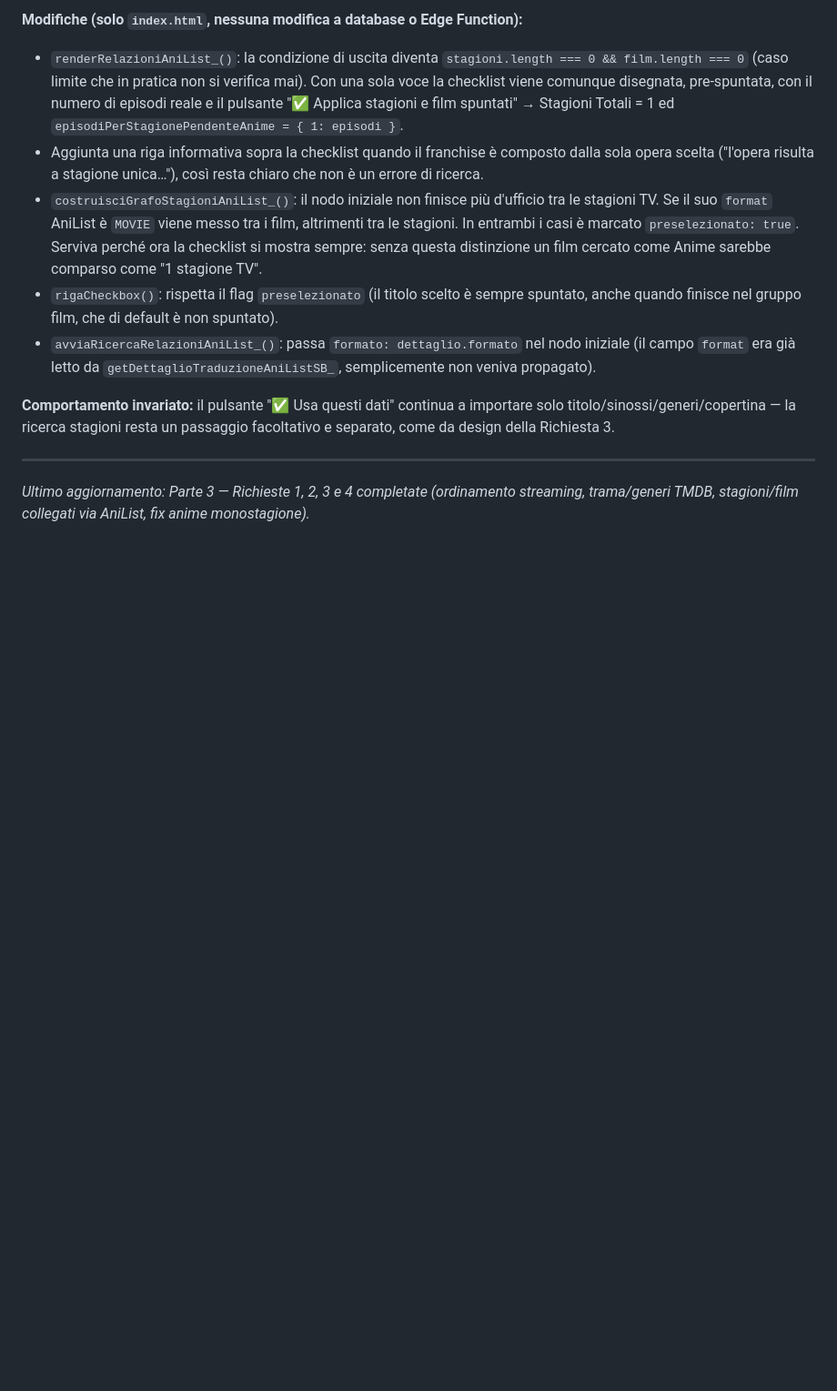
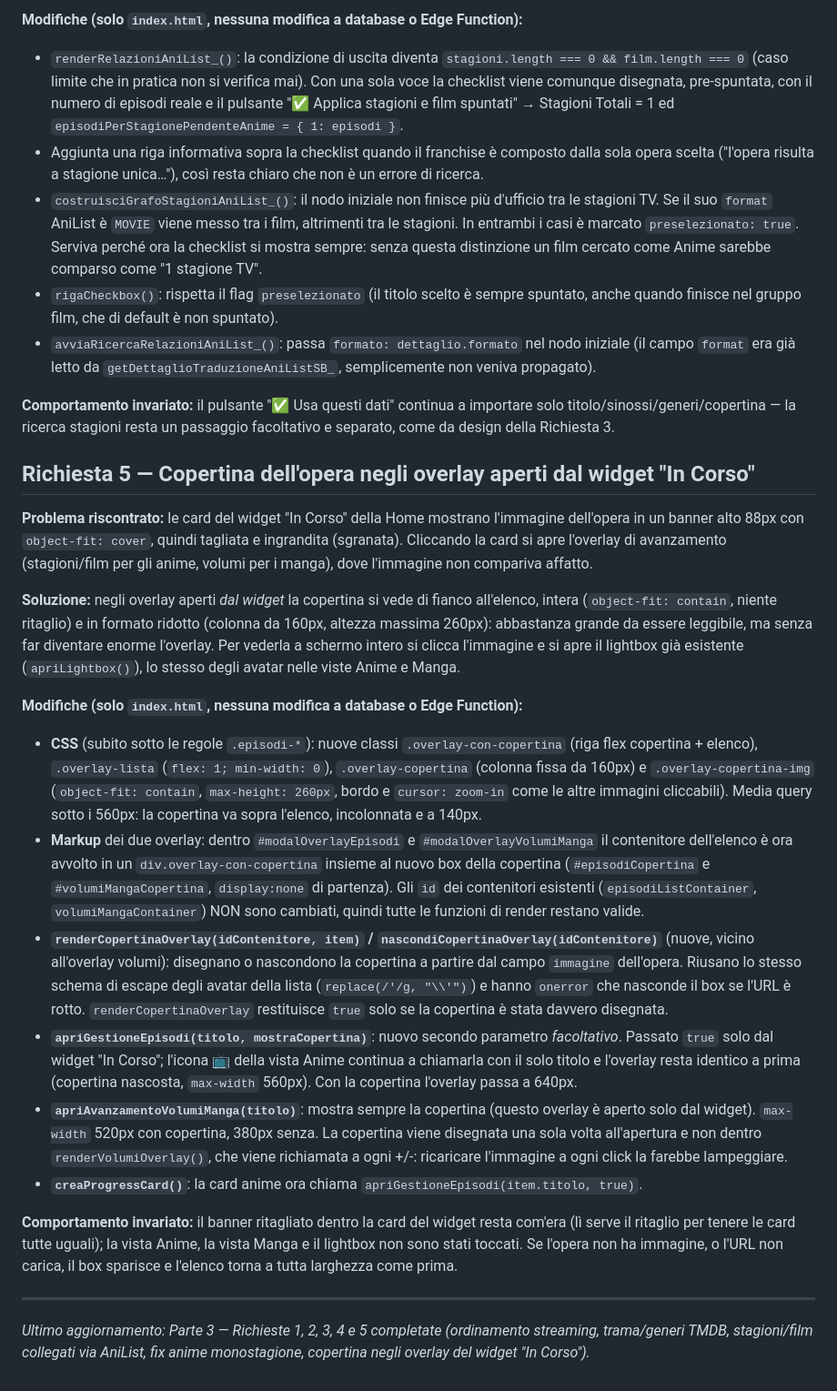
Before and after one commit to djkata94/tracker-anime-manga, a Markdown page: guida_migrazione.md, the part around the change. Shown at 91% size. Rendered like a GitHub page; blank space fills up the shorter version.

Commit message:
Update Guida Migrazione

```diff
--- a/guida_migrazione.md
+++ b/guida_migrazione.md
@@ -1255,5 +1255,63 @@ di rete o di API: era solo la soglia sbagliata.
 importare solo titolo/sinossi/generi/copertina — la ricerca stagioni resta
 un passaggio facoltativo e separato, come da design della Richiesta 3.
 
+
+## Richiesta 5 — Copertina dell'opera negli overlay aperti dal widget "In Corso"
+
+**Problema riscontrato:** le card del widget "In Corso" della Home mostrano
+l'immagine dell'opera in un banner alto 88px con `object-fit: cover`, quindi
+tagliata e ingrandita (sgranata). Cliccando la card si apre l'overlay di
+avanzamento (stagioni/film per gli anime, volumi per i manga), dove
+l'immagine non compariva affatto.
+
+**Soluzione:** negli overlay aperti *dal widget* la copertina si vede di
+fianco all'elenco, intera (`object-fit: contain`, niente ritaglio) e in
+formato ridotto (colonna da 160px, altezza massima 260px): abbastanza
+grande da essere leggibile, ma senza far diventare enorme l'overlay. Per
+vederla a schermo intero si clicca l'immagine e si apre il lightbox già
+esistente (`apriLightbox()`), lo stesso degli avatar nelle viste Anime e
+Manga.
+
+**Modifiche (solo `index.html`, nessuna modifica a database o Edge Function):**
+- **CSS** (subito sotto le regole `.episodi-*`): nuove classi
+  `.overlay-con-copertina` (riga flex copertina + elenco),
+  `.overlay-lista` (`flex: 1; min-width: 0`), `.overlay-copertina`
+  (colonna fissa da 160px) e `.overlay-copertina-img`
+  (`object-fit: contain`, `max-height: 260px`, bordo e `cursor: zoom-in`
+  come le altre immagini cliccabili). Media query sotto i 560px: la
+  copertina va sopra l'elenco, incolonnata e a 140px.
+- **Markup** dei due overlay: dentro `#modalOverlayEpisodi` e
+  `#modalOverlayVolumiManga` il contenitore dell'elenco è ora avvolto in un
+  `div.overlay-con-copertina` insieme al nuovo box della copertina
+  (`#episodiCopertina` e `#volumiMangaCopertina`, `display:none` di
+  partenza). Gli `id` dei contenitori esistenti (`episodiListContainer`,
+  `volumiMangaContainer`) NON sono cambiati, quindi tutte le funzioni di
+  render restano valide.
+- **`renderCopertinaOverlay(idContenitore, item)` / `nascondiCopertinaOverlay(idContenitore)`**
+  (nuove, vicino all'overlay volumi): disegnano o nascondono la copertina
+  a partire dal campo `immagine` dell'opera. Riusano lo stesso schema di
+  escape degli avatar della lista (`replace(/'/g, "\\'")`) e hanno
+  `onerror` che nasconde il box se l'URL è rotto.
+  `renderCopertinaOverlay` restituisce `true` solo se la copertina è stata
+  davvero disegnata.
+- **`apriGestioneEpisodi(titolo, mostraCopertina)`**: nuovo secondo
+  parametro *facoltativo*. Passato `true` solo dal widget "In Corso";
+  l'icona 📺 della vista Anime continua a chiamarla con il solo titolo e
+  l'overlay resta identico a prima (copertina nascosta, `max-width` 560px).
+  Con la copertina l'overlay passa a 640px.
+- **`apriAvanzamentoVolumiManga(titolo)`**: mostra sempre la copertina
+  (questo overlay è aperto solo dal widget). `max-width` 520px con
+  copertina, 380px senza. La copertina viene disegnata una sola volta
+  all'apertura e non dentro `renderVolumiOverlay()`, che viene richiamata a
+  ogni +/-: ricaricare l'immagine a ogni click la farebbe lampeggiare.
+- **`creaProgressCard()`**: la card anime ora chiama
+  `apriGestioneEpisodi(item.titolo, true)`.
+
+**Comportamento invariato:** il banner ritagliato dentro la card del widget
+resta com'era (lì serve il ritaglio per tenere le card tutte uguali); la
+vista Anime, la vista Manga e il lightbox non sono stati toccati. Se
+l'opera non ha immagine, o l'URL non carica, il box sparisce e l'elenco
+torna a tutta larghezza come prima.
+
 ---
-*Ultimo aggiornamento: Parte 3 — Richieste 1, 2, 3 e 4 completate (ordinamento streaming, trama/generi TMDB, stagioni/film collegati via AniList, fix anime monostagione).*
+*Ultimo aggiornamento: Parte 3 — Richieste 1, 2, 3, 4 e 5 completate (ordinamento streaming, trama/generi TMDB, stagioni/film collegati via AniList, fix anime monostagione, copertina negli overlay del widget "In Corso").*
```
